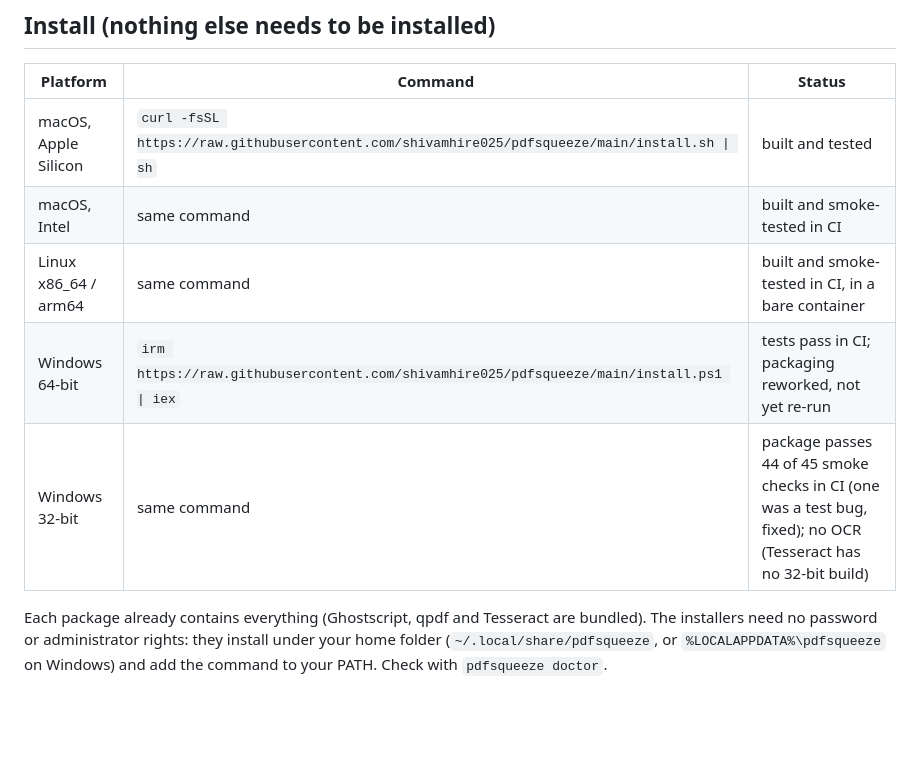
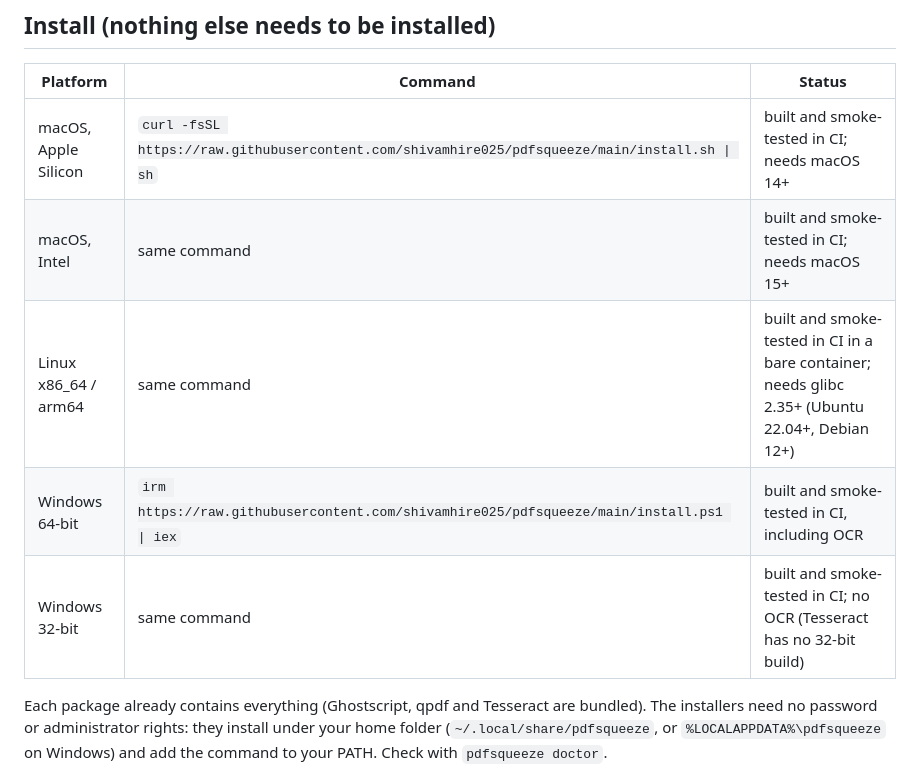
Before and after one commit to shivamhire025/pdfsqueeze, a Markdown page: README.md, the part around the change. Rendered like a GitHub page; blank space fills up the shorter version.

```diff
--- a/README.md
+++ b/README.md
@@ -22,11 +22,11 @@ See [AGENTS.md](AGENTS.md) for the full contract, MCP client configuration and r
 
 | Platform | Command | Status |
 |---|---|---|
-| macOS, Apple Silicon | `curl -fsSL https://raw.githubusercontent.com/shivamhire025/pdfsqueeze/main/install.sh \| sh` | built and tested |
-| macOS, Intel | same command | built and smoke-tested in CI |
-| Linux x86_64 / arm64 | same command | built and smoke-tested in CI, in a bare container |
-| Windows 64-bit | `irm https://raw.githubusercontent.com/shivamhire025/pdfsqueeze/main/install.ps1 \| iex` | tests pass in CI; packaging reworked, not yet re-run |
-| Windows 32-bit | same command | package passes 44 of 45 smoke checks in CI (one was a test bug, fixed); no OCR (Tesseract has no 32-bit build) |
+| macOS, Apple Silicon | `curl -fsSL https://raw.githubusercontent.com/shivamhire025/pdfsqueeze/main/install.sh \| sh` | built and smoke-tested in CI; needs macOS 14+ |
+| macOS, Intel | same command | built and smoke-tested in CI; needs macOS 15+ |
+| Linux x86_64 / arm64 | same command | built and smoke-tested in CI in a bare container; needs glibc 2.35+ (Ubuntu 22.04+, Debian 12+) |
+| Windows 64-bit | `irm https://raw.githubusercontent.com/shivamhire025/pdfsqueeze/main/install.ps1 \| iex` | built and smoke-tested in CI, including OCR |
+| Windows 32-bit | same command | built and smoke-tested in CI; no OCR (Tesseract has no 32-bit build) |
 
 Each package already contains everything (Ghostscript, qpdf and Tesseract are bundled). The
 installers need no password or administrator rights: they install under your home folder
```
Also changed, not shown: ROADMAP.md (+15 -6 lines).
